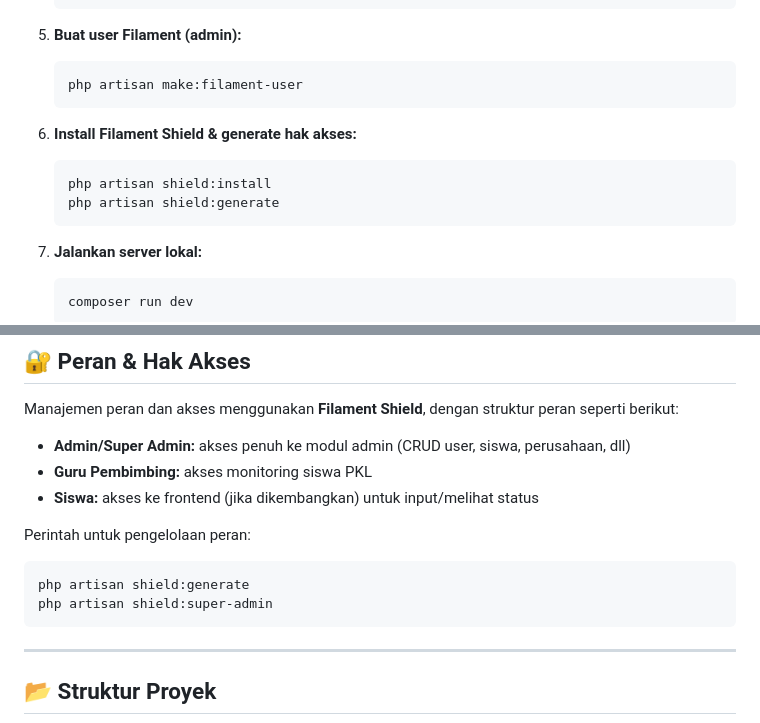
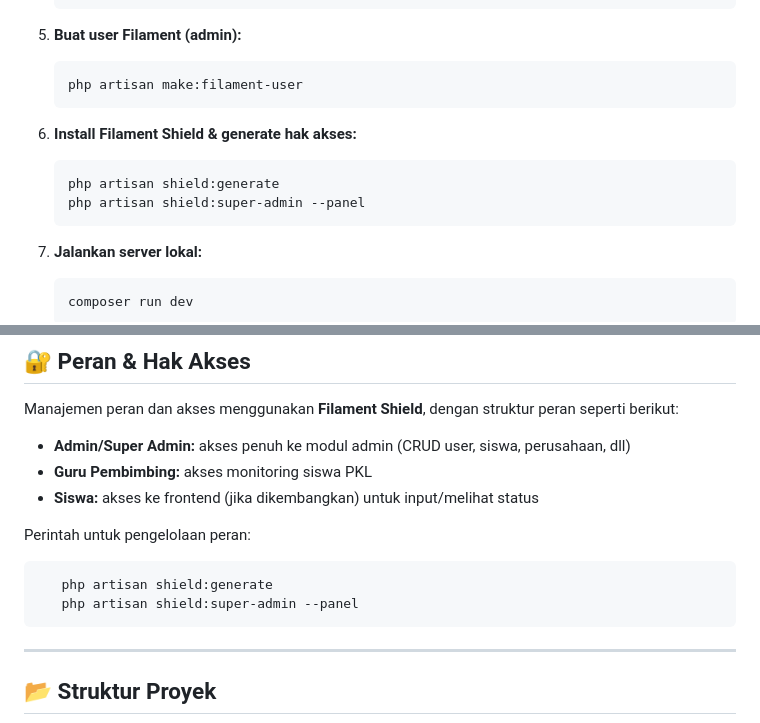
Before and after one commit to genta-bahana-nagari/sija-kerja, a Markdown page: README.md, 2 parts joined by grey strips. Drawn GitHub-style.

````diff
--- a/README.md
+++ b/README.md
@@ -57,8 +57,8 @@ Aplikasi web yang dibangun menggunakan **Laravel 12**, **Livewire Starter Kit**,
 
 6. **Install Filament Shield & generate hak akses:**
    ```bash
-   php artisan shield:install
    php artisan shield:generate
+   php artisan shield:super-admin --panel
    ```
 
 7. **Jalankan server lokal:**
@@ -78,8 +78,8 @@ Manajemen peran dan akses menggunakan **Filament Shield**, dengan struktur peran
 
 Perintah untuk pengelolaan peran:
 ```bash
-php artisan shield:generate
-php artisan shield:super-admin
+   php artisan shield:generate
+   php artisan shield:super-admin --panel
 ```
 
 ---
````
Also changed, not shown: README-ENGLISH.md (+3 -3 lines).
